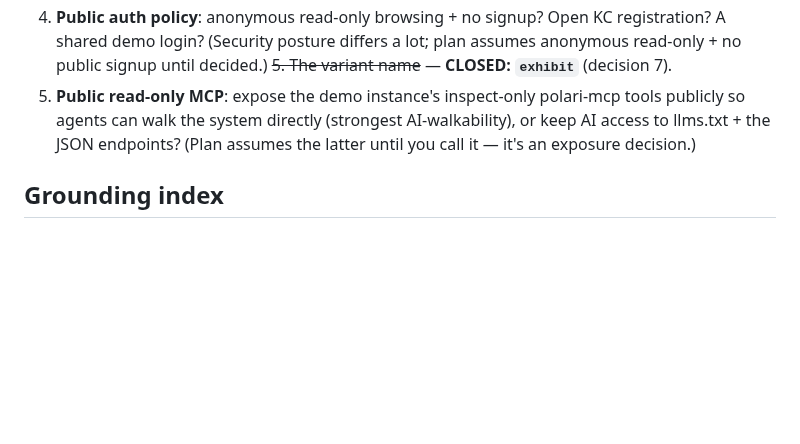
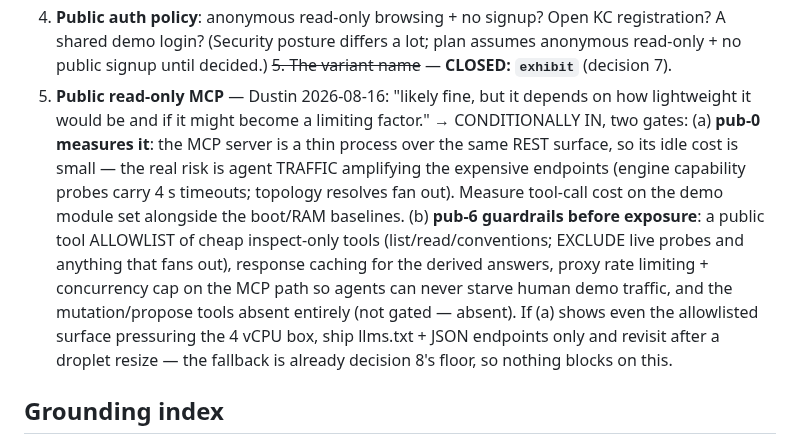
Before and after one commit to dausume/polari-suite, a Markdown page: POLARI_SYSTEMS_ORG_PLAN.md, the part around the change. Rendered like a GitHub page; blank space fills up the shorter version.

Commit message:
pub plan Q6: public read-only MCP CONDITIONALLY IN (Dustin) — gated on pub-0 cost measurement + pub-6 guardrails (cheap-tool allowlist, caching, rate/concurrency caps, mutation tools ABSENT); llms.txt+JSON stays the floor
Co-Authored-By: Claude Fable 5 <noreply@anthropic.com>
Claude-Session: https://claude.ai/code/session_01ScGxLvaXAYcsaafogWYzbp

```diff
--- a/POLARI_SYSTEMS_ORG_PLAN.md
+++ b/POLARI_SYSTEMS_ORG_PLAN.md
@@ -238,11 +238,26 @@ install easy, walk people through, demo as much as we can.
    posture differs a lot; plan assumes anonymous read-only +
    no public signup until decided.)
 ~~5. The variant name~~ — **CLOSED: `exhibit`** (decision 7).
-6. **Public read-only MCP**: expose the demo instance's
-   inspect-only polari-mcp tools publicly so agents can walk the
-   system directly (strongest AI-walkability), or keep AI access
-   to llms.txt + the JSON endpoints? (Plan assumes the latter
-   until you call it — it's an exposure decision.)
+6. **Public read-only MCP** — Dustin 2026-08-16: "likely fine,
+   but it depends on how lightweight it would be and if it might
+   become a limiting factor." → CONDITIONALLY IN, two gates:
+   (a) **pub-0 measures it**: the MCP server is a thin process
+   over the same REST surface, so its idle cost is small — the
+   real risk is agent TRAFFIC amplifying the expensive endpoints
+   (engine capability probes carry 4 s timeouts; topology
+   resolves fan out). Measure tool-call cost on the demo module
+   set alongside the boot/RAM baselines.
+   (b) **pub-6 guardrails before exposure**: a public tool
+   ALLOWLIST of cheap inspect-only tools (list/read/conventions;
+   EXCLUDE live probes and anything that fans out), response
+   caching for the derived answers, proxy rate limiting +
+   concurrency cap on the MCP path so agents can never starve
+   human demo traffic, and the mutation/propose tools absent
+   entirely (not gated — absent).
+   If (a) shows even the allowlisted surface pressuring the 4
+   vCPU box, ship llms.txt + JSON endpoints only and revisit
+   after a droplet resize — the fallback is already decision 8's
+   floor, so nothing blocks on this.
 
 ## Grounding index
 
```
